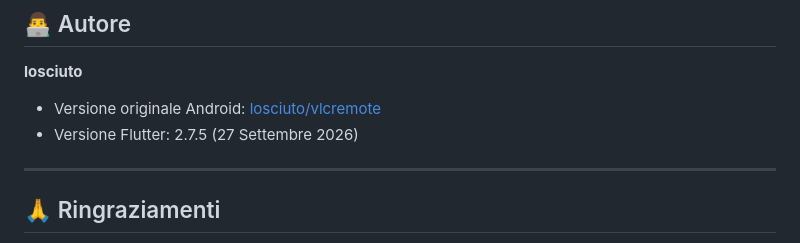
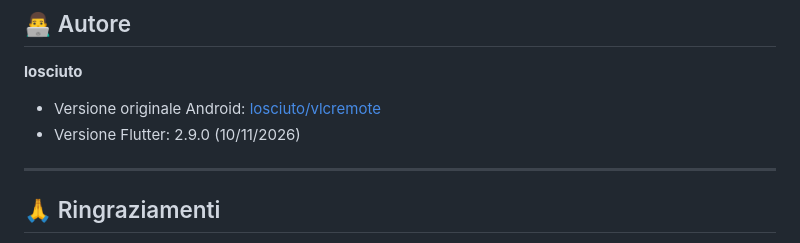
Before and after one commit to losciuto/VlcRemote-Flutter, a Markdown page: README.md, the part around the change. Rendered like a GitHub page.

Commit message:
Docs/build: aggiorna riferimenti versione a 2.9.0

```diff
--- a/README.md
+++ b/README.md
@@ -412,7 +412,7 @@ Questo progetto è rilasciato sotto licenza MIT. Vedi il file `LICENSE` per i de
 **losciuto**
 
 - Versione originale Android: [losciuto/vlcremote](https://github.com/losciuto/vlcremote)
-- Versione Flutter: 2.7.5 (27 Settembre 2026)
+- Versione Flutter: 2.9.0 (10/11/2026)
 
 ---
 
```
Also changed, not shown: README_EN.md (+1 -1 lines).
